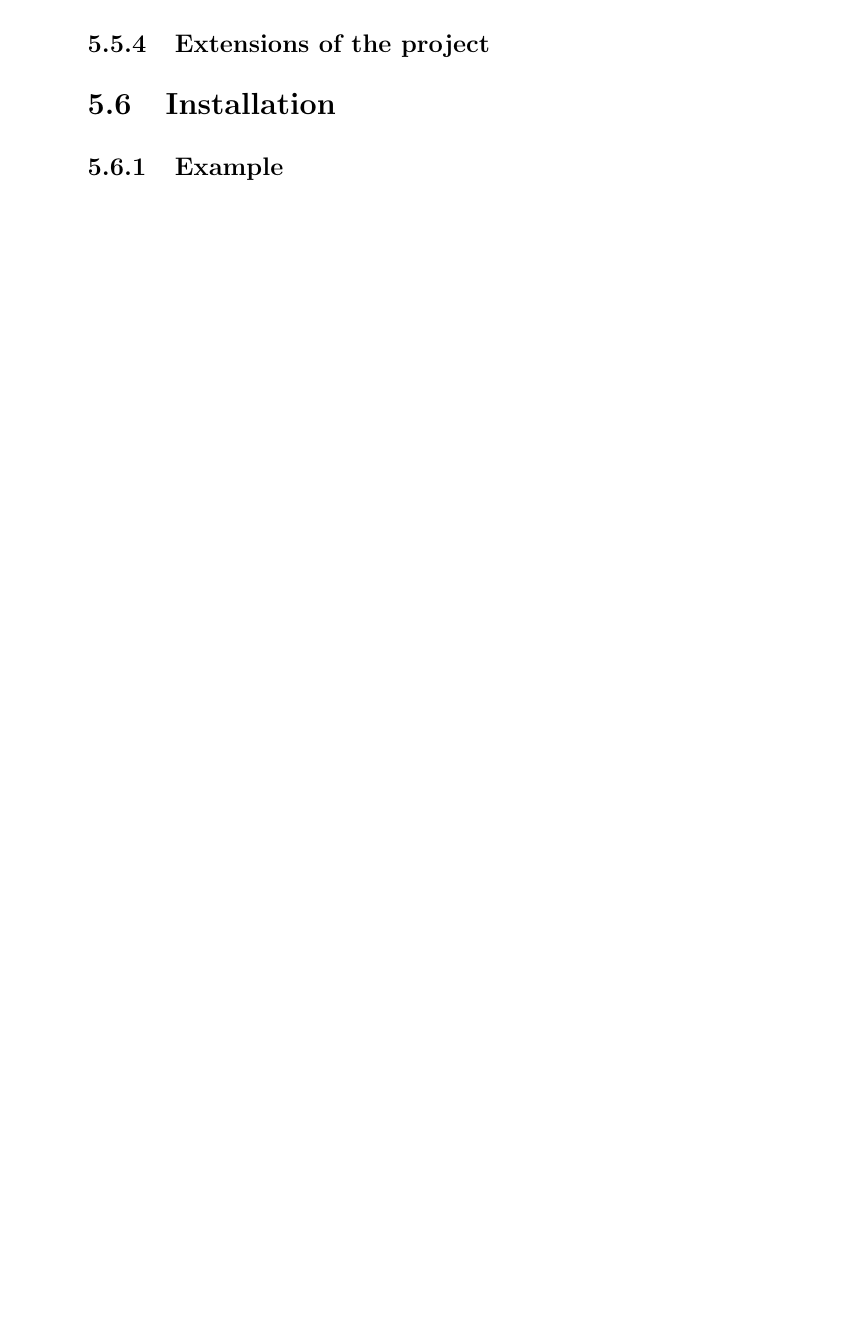
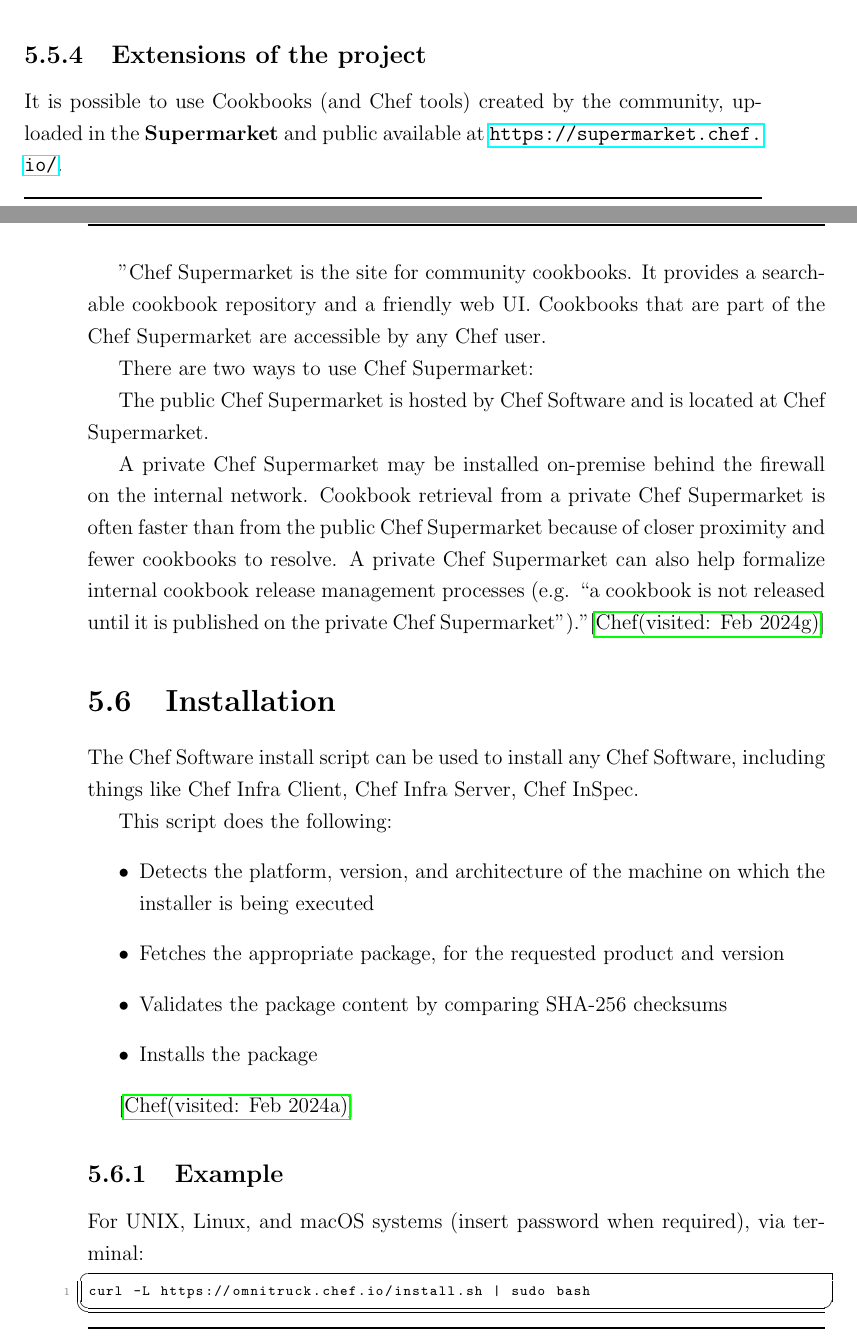
Before and after one commit to pikalab-unibo-students/master-thesis-donati-ay2223, a LaTeX thesis (thesis-main.tex): part of page 58 of 69 before the commit and two parts of pages 57 and 58 of 73 after it, the two joined at a grey line, cut so that both start at the same text, the shorter picture padded with empty space. Compiled offline with pdfLaTeX.

Commit message:
extension about chef

```diff
--- a/thesis-main.tex
+++ b/thesis-main.tex
@@ -1270,8 +1270,40 @@
 %\subsection{Documentation of the project}
 
 \subsection{Extensions of the project}
+It is possible to use Cookbooks (and Chef tools) created by the community, uploaded in the \textbf{Supermarket} and public available at \url{https://supermarket.chef.io/}.
+
+
+"Chef Supermarket is the site for community cookbooks. It provides a searchable cookbook repository and a friendly web UI. Cookbooks that are part of the Chef Supermarket are accessible by any Chef user.
+
+
+There are two ways to use Chef Supermarket:
+
+
+The public Chef Supermarket is hosted by Chef Software and is located at Chef Supermarket.
+
+
+A private Chef Supermarket may be installed on-premise behind the firewall on the internal network. Cookbook retrieval from a private Chef Supermarket is often faster than from the public Chef Supermarket because of closer proximity and fewer cookbooks to resolve. A private Chef Supermarket can also help formalize internal cookbook release management processes (e.g. “a cookbook is not released until it is published on the private Chef Supermarket”)."\cite{chefSupermarket}
 
 \section{Installation}
+The Chef Software install script can be used to install any Chef Software, including things like Chef Infra Client, Chef Infra Server, Chef InSpec.
+
+
+This script does the following:
+\begin{itemize}
+    \item Detects the platform, version, and architecture of the machine on which the installer is being executed
+    \item Fetches the appropriate package, for the requested product and version
+    \item Validates the package content by comparing SHA-256 checksums
+    \item Installs the package
+\end{itemize}
+
+
+\cite{chefDocInstall}
 
 \subsection{Example}
 
+For UNIX, Linux, and macOS systems (insert password when required), via terminal:
+
+
+\begin{lstlisting}
+curl -L https://omnitruck.chef.io/install.sh | sudo bash
+\end{lstlisting}
```
Also changed, not shown: bibliography.bib (+12 -0 lines), thesis-main.tex (76 more changed lines).
